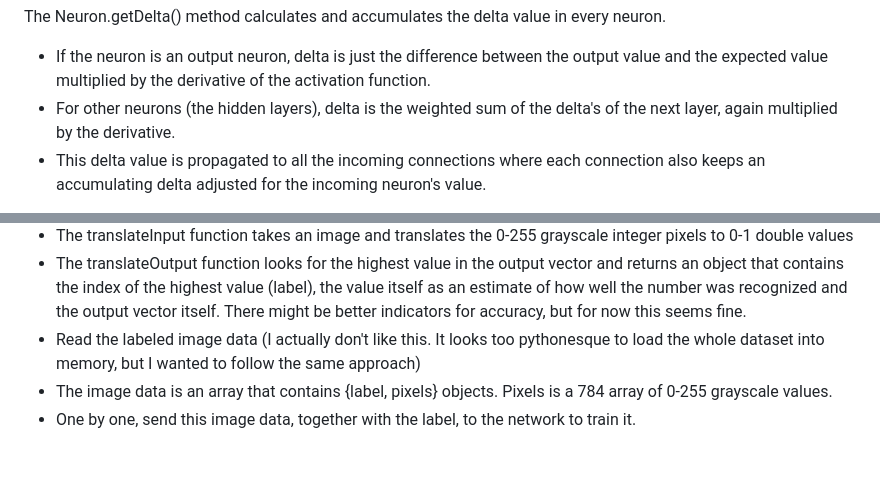
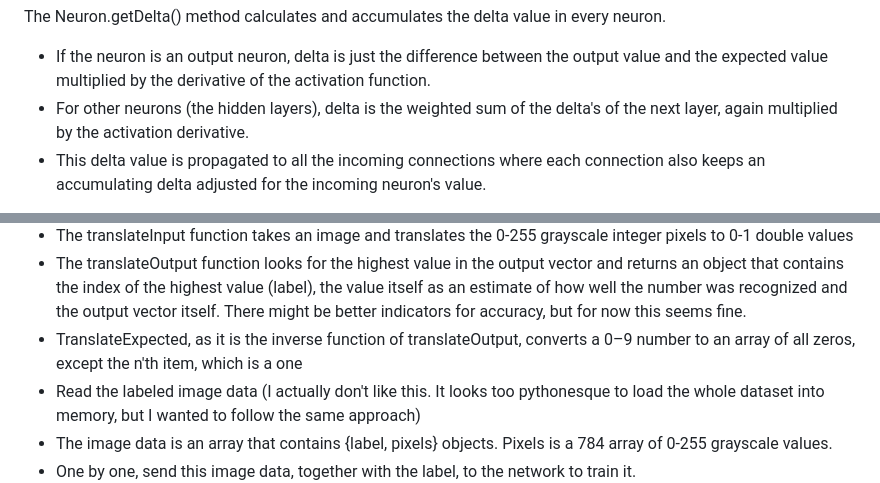
Before and after one commit to darlingVandamme/JavascriptNN, a Markdown page: docs/Neural Net OO Javascript implementation.md, 2 parts joined by grey strips. GitHub-like rendering; blank space fills up the shorter version.

```diff
--- a/docs/Neural Net OO Javascript implementation.md
+++ b/docs/Neural Net OO Javascript implementation.md
@@ -533,7 +534,7 @@ class Neuron {
 
 The Neuron.getDelta() method calculates and accumulates the delta value in every neuron.
 - If the neuron is an output neuron, delta is just the difference between the output value and the expected value multiplied by the derivative of the activation function.
-- For other neurons (the hidden layers), delta is the weighted sum of the delta's of the next layer, again multiplied by the derivative.
+- For other neurons (the hidden layers), delta is the weighted sum of the delta's of the next layer, again multiplied by the activation derivative.
 - This delta value is propagated to all the incoming connections where each connection also keeps an accumulating delta adjusted for the incoming neuron's value.
 
 The learn method simply adjusts the neuron's bias, calls the learn method for all incoming connections and resets the accumulated delta values.
@@ -643,6 +644,7 @@ What the program does is:
 - The translateOutput function looks for the highest value in the output vector and returns an object that contains
 the index of the highest value (label), the value itself as an estimate of how well the number was recognized
 and the output vector itself. There might be better indicators for accuracy, but for now this seems fine.
+- TranslateExpected, as it is the inverse function of translateOutput, converts a 0–9 number to an array of all zeros, except the n'th item, which is a one
 - Read the labeled image data  (I actually don't like this. It looks too pythonesque to load the whole dataset into memory, but I wanted to follow the same approach)
 - The image data is an array that contains {label, pixels} objects. Pixels is a 784 array of 0-255 grayscale values.
 - One by one, send this image data, together with the label, to the network to train it.
```
Also changed, not shown: other parts of docs/Neural Net OO Javascript implementation.md (+11 -4 lines).
